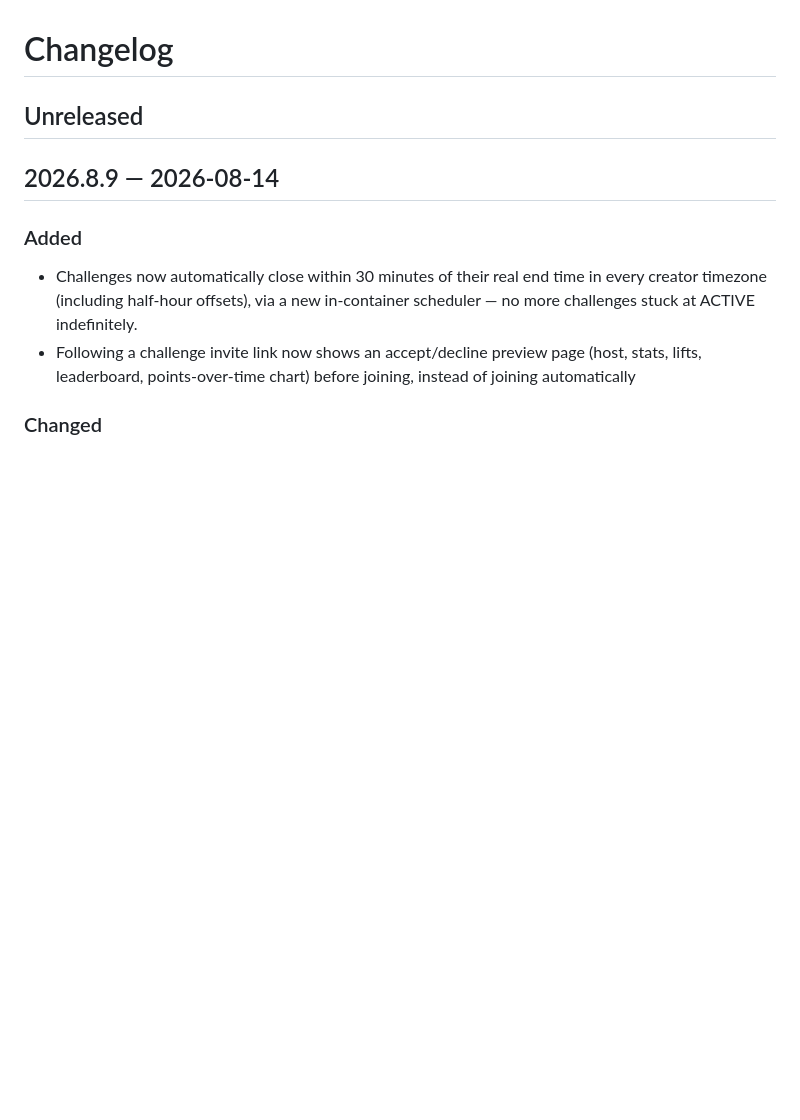
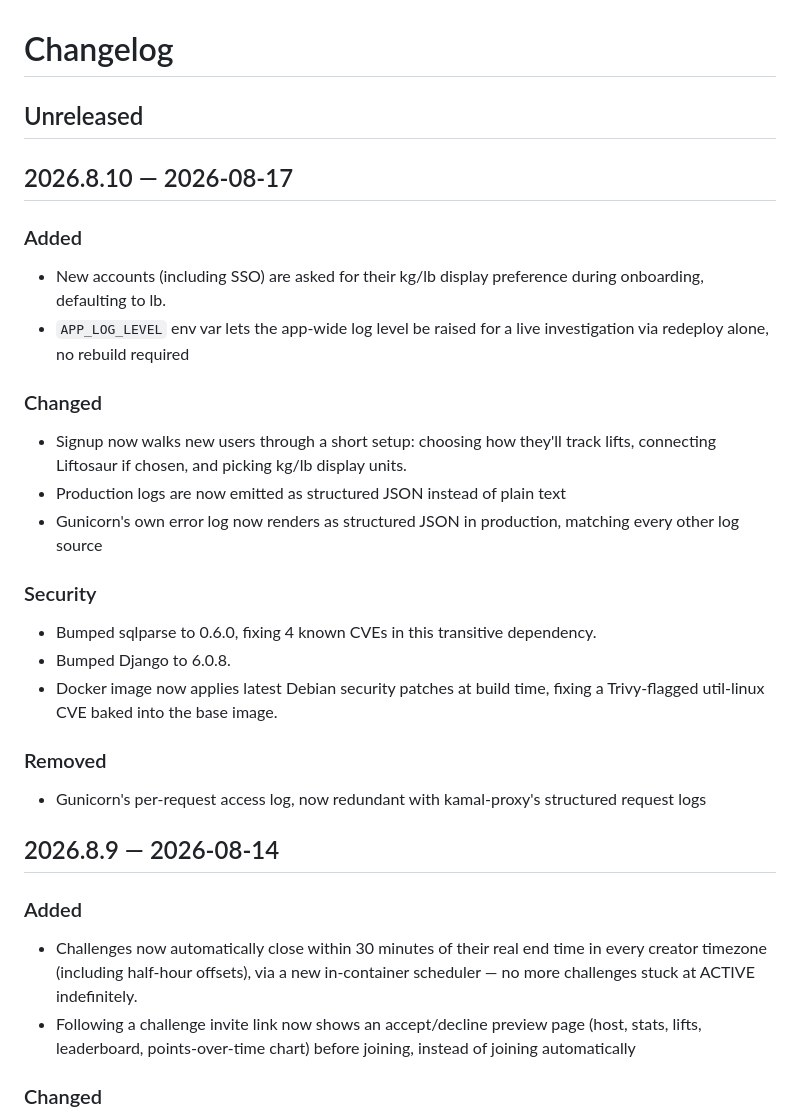
Before and after one commit to verylift/verylift, a Markdown page: CHANGELOG.md, the part around the change. Drawn GitHub-style; blank space fills up the shorter version.

Commit message:
chore(release): 2026.8.10

```diff
--- a/CHANGELOG.md
+++ b/CHANGELOG.md
@@ -1,6 +1,25 @@
 # Changelog
 
 ## Unreleased
+
+## 2026.8.10 — 2026-08-17
+
+### Added
+- New accounts (including SSO) are asked for their kg/lb display preference during onboarding, defaulting to lb.
+- `APP_LOG_LEVEL` env var lets the app-wide log level be raised for a live investigation via redeploy alone, no rebuild required
+
+### Changed
+- Signup now walks new users through a short setup: choosing how they'll track lifts, connecting Liftosaur if chosen, and picking kg/lb display units.
+- Production logs are now emitted as structured JSON instead of plain text
+- Gunicorn's own error log now renders as structured JSON in production, matching every other log source
+
+### Security
+- Bumped sqlparse to 0.6.0, fixing 4 known CVEs in this transitive dependency.
+- Bumped Django to 6.0.8.
+- Docker image now applies latest Debian security patches at build time, fixing a Trivy-flagged util-linux CVE baked into the base image.
+
+### Removed
+- Gunicorn's per-request access log, now redundant with kamal-proxy's structured request logs
 
 ## 2026.8.9 — 2026-08-14
 
```
